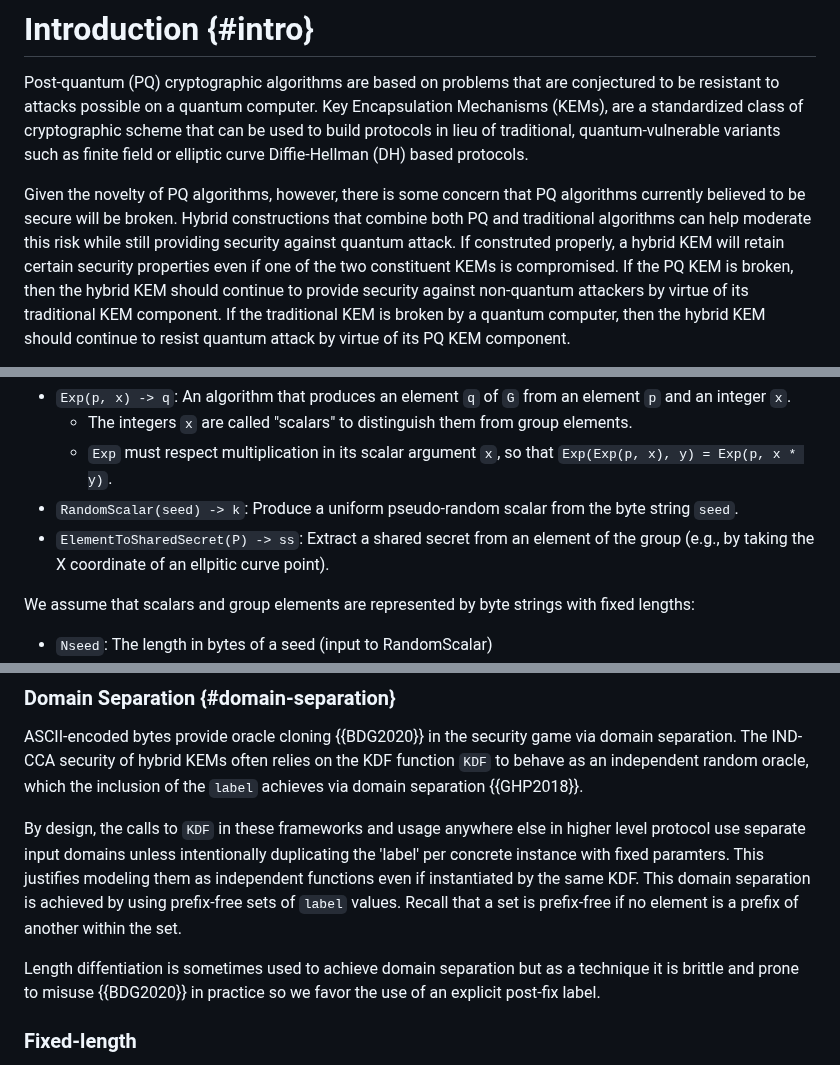
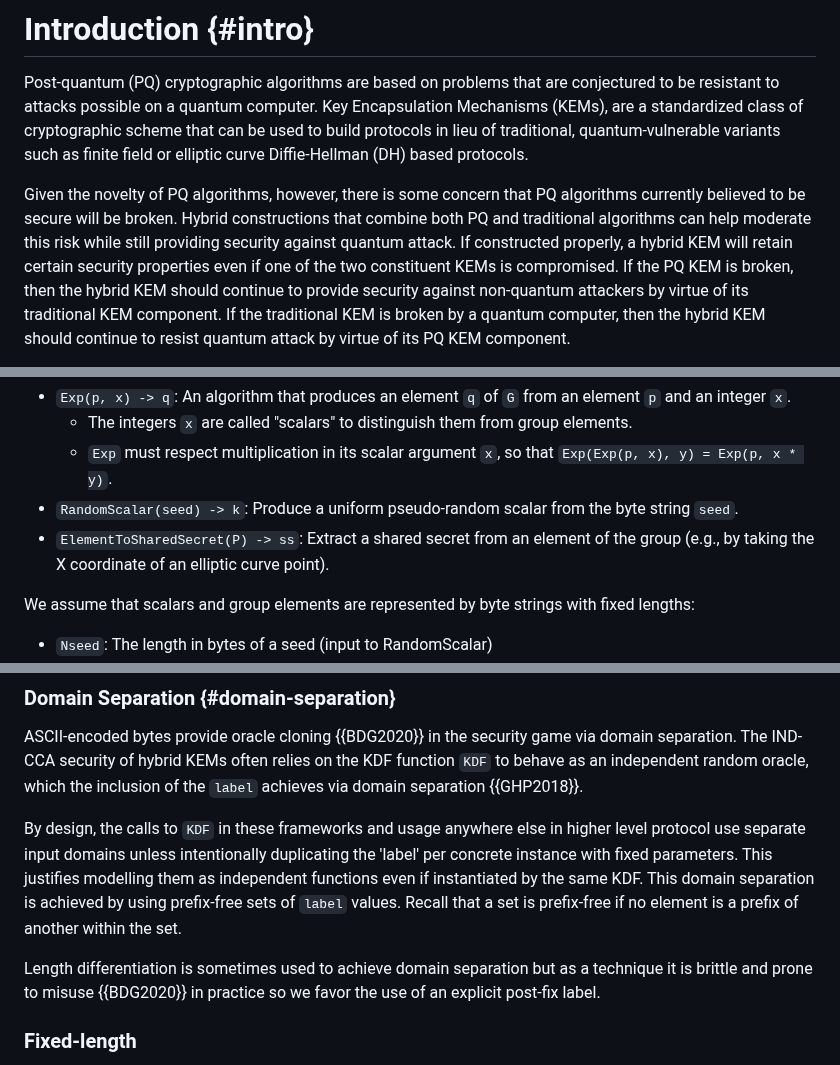
Before and after one commit to cfrg/draft-irtf-cfrg-hybrid-kems, a Markdown page: draft-irtf-cfrg-hybrid-kems.md, 3 parts joined by grey strips. Rendered like a GitHub page.

Commit message:
fix typos

```diff
--- a/draft-irtf-cfrg-hybrid-kems.md
+++ b/draft-irtf-cfrg-hybrid-kems.md
@@ -257,7 +257,7 @@ Given the novelty of PQ algorithms, however, there is some concern that PQ
 algorithms currently believed to be secure will be broken.  Hybrid
 constructions that combine both PQ and traditional algorithms can help
 moderate this risk while still providing security against quantum attack.  If
-construted properly, a hybrid KEM will retain certain security properties
+constructed properly, a hybrid KEM will retain certain security properties
 even if one of the two constituent KEMs is compromised. If the PQ KEM is
 broken, then the hybrid KEM should continue to provide security against
 non-quantum attackers by virtue of its traditional KEM component. If the
@@ -442,7 +442,7 @@ comprises a set `G` together with a distinguished basis element `g`, an
 - `RandomScalar(seed) -> k`: Produce a uniform pseudo-random scalar from the
   byte string `seed`.
 - `ElementToSharedSecret(P) -> ss`: Extract a shared secret from an element of
-  the group (e.g., by taking the X coordinate of an ellpitic curve point).
+  the group (e.g., by taking the X coordinate of an elliptic curve point).
 
 We assume that scalars and group elements are represented by byte strings with
 fixed lengths:
@@ -1061,13 +1061,13 @@ inclusion of the `label` achieves via domain separation {{GHP2018}}.
 
 By design, the calls to `KDF` in these frameworks and usage anywhere else
 in higher level protocol use separate input domains unless intentionally
-duplicating the 'label' per concrete instance with fixed paramters. This
-justifies modeling them as independent functions even if instantiated by the
+duplicating the 'label' per concrete instance with fixed parameters. This
+justifies modelling them as independent functions even if instantiated by the
 same KDF. This domain separation is achieved by using prefix-free sets of
 `label` values. Recall that a set is prefix-free if no element is a prefix of
 another within the set.
 
-Length diffentiation is sometimes used to achieve domain separation but as a
+Length differentiation is sometimes used to achieve domain separation but as a
 technique it is brittle and prone to misuse {{BDG2020}} in practice so we
 favor the use of an explicit post-fix label.
 
```
Also changed, not shown: other parts of draft-irtf-cfrg-hybrid-kems.md (+1 -1 lines).
